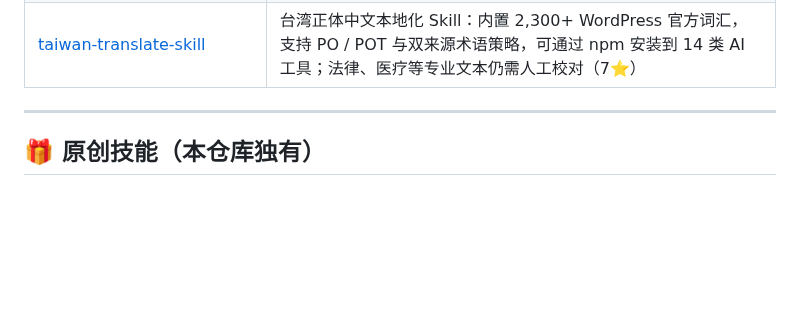
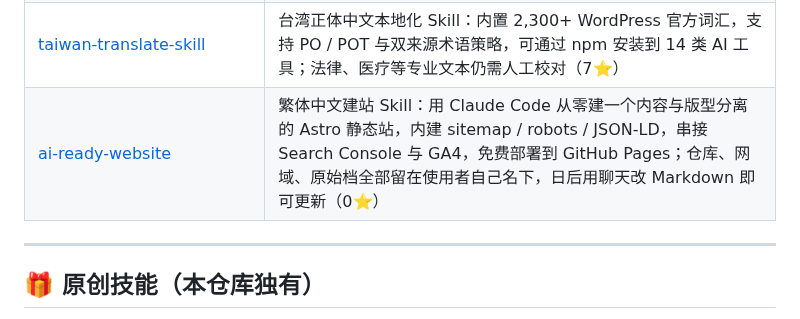
Before and after one commit to laolaoshiren/claude-code-skills-zh, a Markdown page: README.md, the part around the change. Drawn GitHub-style; blank space fills up the shorter version.

Commit message:
收录 ai-ready-website — 繁体中文 AI 建站 skill

```diff
--- a/README.md
+++ b/README.md
@@ -531,6 +531,7 @@ cp -r claude-code-skills-zh/skills/* ~/.claude/skills/
 | [kc_ai_skills](https://github.com/KerberosClaw/kc_ai_skills) | 中文优先的 22 个通用 Agent Skills：覆盖仓库预检、ADR / PRD、故障诊断、报告和内容生成，兼容 Claude Code / Codex；其中 CTF / 逆向仅限授权环境，外部服务技能部署前需审查认证与网络配置（77⭐）|
 | [hermes-edu-skills](https://github.com/hezkvectory/hermes-edu-skills) | 面向中国教育场景的 170 个 Agent Skills：覆盖教材同步、备考、拍照答疑、错题复盘、亲子陪学和教师工具，Hermes 可直接安装并可导出到 Claude Code / Codex / Cursor；处理学生资料时需保护隐私，输出仍应由教师或家长核验（57⭐）|
 | [taiwan-translate-skill](https://github.com/Moksa1123/taiwan-translate-skill) | 台湾正体中文本地化 Skill：内置 2,300+ WordPress 官方词汇，支持 PO / POT 与双来源术语策略，可通过 npm 安装到 14 类 AI 工具；法律、医疗等专业文本仍需人工校对（7⭐）|
+| [ai-ready-website](https://github.com/yao-care/ai-ready-website) | 繁体中文建站 Skill：用 Claude Code 从零建一个内容与版型分离的 Astro 静态站，内建 sitemap / robots / JSON-LD，串接 Search Console 与 GA4，免费部署到 GitHub Pages；仓库、网域、原始档全部留在使用者自己名下，日后用聊天改 Markdown 即可更新（0⭐）|
 
 ---
 
```
